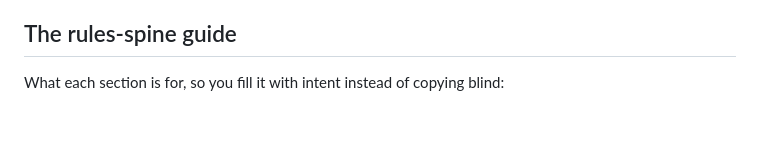
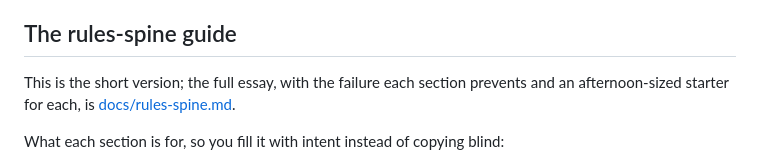
Before and after one commit to The-825/agent-ops-playbook, a Markdown page: templates/CLAUDE_TEMPLATE.md, the part around the change. Drawn GitHub-style; blank space fills up the shorter version.

Commit message:
docs: the rules spine, a guide to writing a binding CLAUDE.md

```diff
--- a/templates/CLAUDE_TEMPLATE.md
+++ b/templates/CLAUDE_TEMPLATE.md
@@ -5,6 +5,8 @@
 Anything that lives only in chat history gets re-derived, differently, every session. An agent without a rules file will break your conventions, not out of malice, but because nothing pinned them down. This file is the spine of agent-assisted work: the single source of behavioral truth in the repo, read top to bottom before anything is touched, and the file every other doc defers to on rules. Copy the template below into your repo root as `CLAUDE.md` (or `AGENTS.md`), fill the placeholders, and delete what does not apply.
 
 ## The rules-spine guide
+
+This is the short version; the full essay, with the failure each section prevents and an afternoon-sized starter for each, is [docs/rules-spine.md](../docs/rules-spine.md).
 
 What each section is for, so you fill it with intent instead of copying blind:
 
```
Also changed, not shown: docs/rules-spine.md (added, +265 -0 lines).
